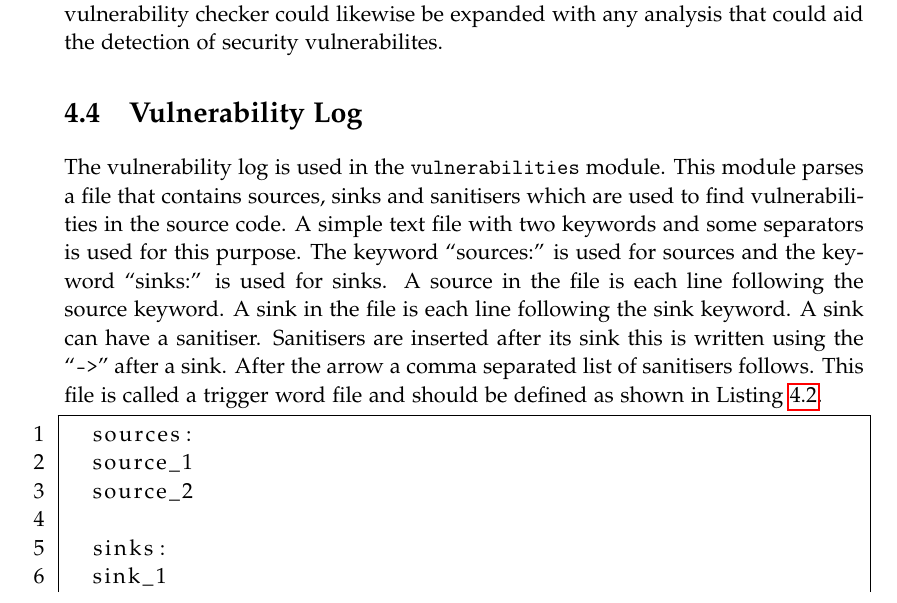
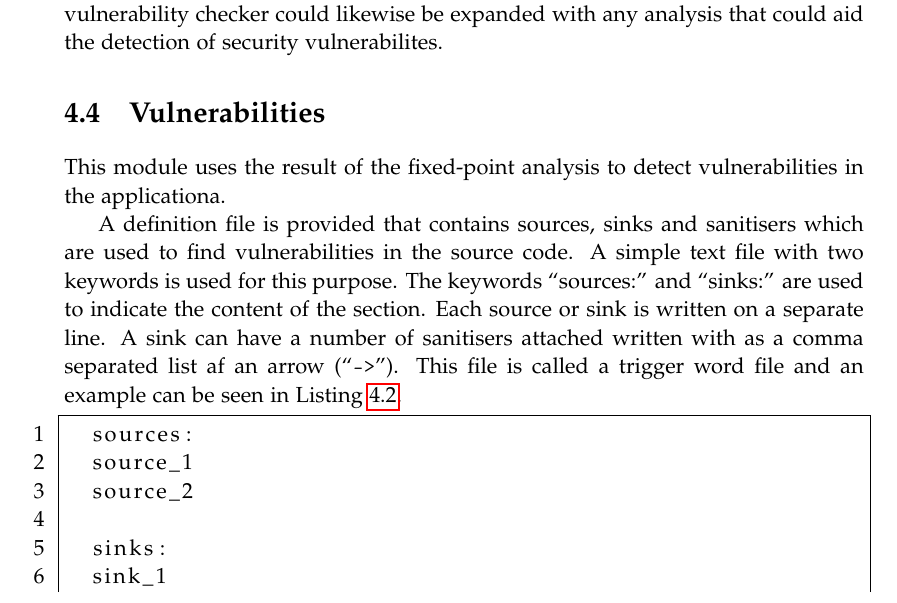
Before and after one commit to SW10IoT/report, a LaTeX thesis (master.tex, which reads sections/implementation/vulnerability_log.tex): part of page 50 of 68, cut so that both start at the same text. Compiled offline with pdfLaTeX.

Commit message:
intro for vulnerabilities changed

```diff
--- a/sections/implementation/vulnerability_log.tex
+++ b/sections/implementation/vulnerability_log.tex
@@ -1,14 +1,12 @@
-\section{Vulnerability Log}
-The vulnerability log is used in the \texttt{vulnerabilities} module.
-This module parses a file that contains sources, sinks and sanitisers which are used to find vulnerabilities in the source code.
-A simple text file with two keywords and some separators is used for this purpose.
-The keyword ``sources:'' is used for sources and the keyword ``sinks:'' is used for sinks.
-A source in the file is each line following the source keyword.
-A sink in the file is each line following the sink keyword.
-A sink can have a sanitiser.
-Sanitisers are inserted after its sink this is written using the ``\texttt{->}'' after a sink.
-After the arrow a comma separated list of sanitisers follows.
-This file is called a trigger word file and should be defined as shown in \cref{trigger_word_file}.
+\section{Vulnerabilities}
+This module uses the result of the fixed-point analysis to detect vulnerabilities in the applicationa.
+
+A definition file is provided that contains sources, sinks and sanitisers which are used to find vulnerabilities in the source code.
+A simple text file with two keywords  is used for this purpose.
+The keywords ``sources:'' and ``sinks:'' are used to indicate the content of the section.
+Each source or sink is written on a separate line.
+A sink can have a number of sanitisers attached written with as a comma separated list af an arrow (``\texttt{->}'').
+This file is called a trigger word file and an example can be seen in \cref{trigger_word_file}.
 \begin{lstlisting}[style=default, caption={How the trigger word file should be defined.}, label={trigger_word_file}]
   sources:
   source_1
```
